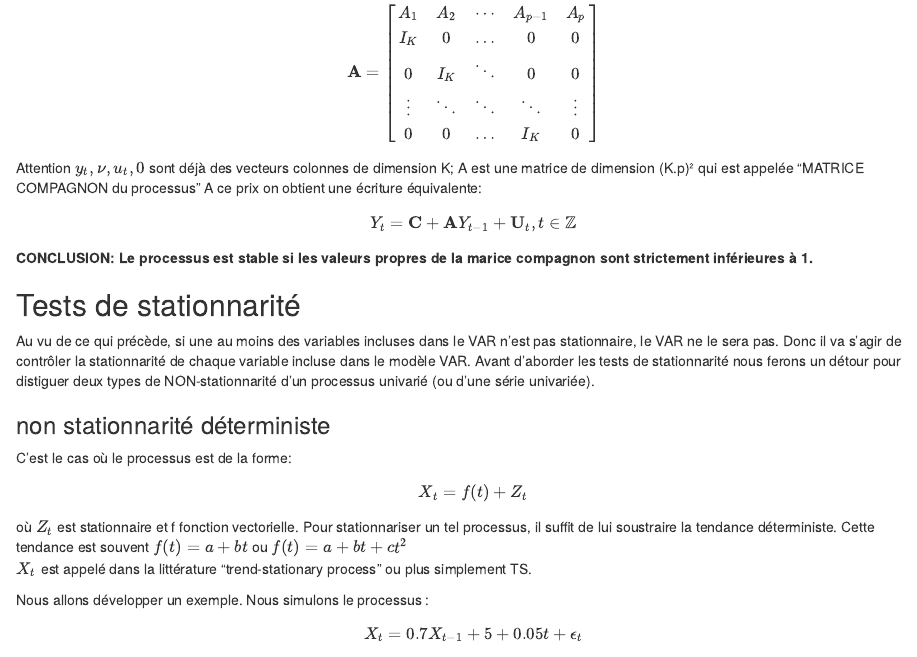
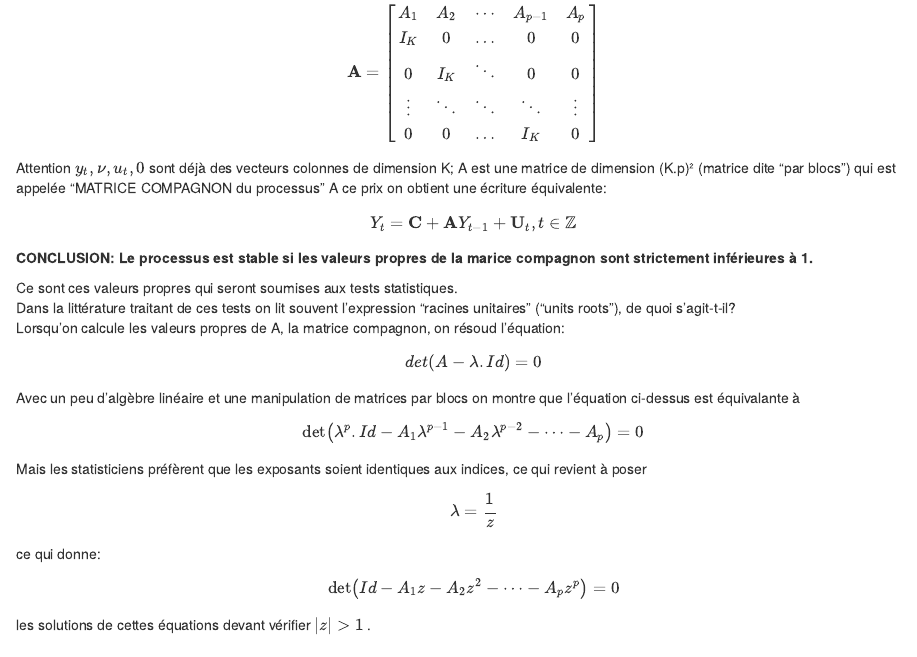
Before and after one commit to Taranis-13/VAR_p, an R Markdown document (VARmodels.Rmd): the page in a window 1100 px wide, from 10600 px down. The pictures show the output file VARmodels.html that the author committed with the source, opened offline.

Commit message:
Racines unitaires

```diff
--- a/VARmodels.Rmd
+++ b/VARmodels.Rmd
@@ -298,10 +298,20 @@ I_{K} & 0 & \ldots & 0 & 0 \\
 \end{array}\right]$$
 
 Attention $y_{t},\nu, u_{t}, 0$ sont déjà des vecteurs colonnes de dimension K;
-A est une matrice de dimension (K.p)² qui est appelée "MATRICE COMPAGNON du processus"
+A est une matrice de dimension (K.p)² (matrice dite "par blocs") qui est appelée "MATRICE COMPAGNON du processus"
 A ce prix on obtient une écriture équivalente:
 $$Y_{t}=\mathbf{C}+\mathbf{A} Y_{t-1}+\mathbf{U}_{t}, t \in \mathbb{Z}$$
 **CONCLUSION: Le processus est stable si les valeurs propres de la marice compagnon sont strictement inférieures à 1.**
+
+Ce sont ces valeurs propres qui seront soumises aux tests statistiques.
+Dans la littérature traitant de ces tests on lit souvent l'expression "racines unitaires" ("units roots"), de quoi s'agit-t-il?
+Lorsqu'on calcule les valeurs propres de A, la matrice compagnon, on résoud l'équation:
+$$det(A-\lambda.Id)=0$$
+Avec un peu d'algèbre linéaire et une manipulation de matrices par blocs on montre que l'équation ci-dessus est équivalante à $$\operatorname{det}\left(\lambda^{p}.Id-A_{1} \lambda^{p-1}-A_{2} \lambda^{p-2}-\cdots-A_{p}\right)=0$$
+Mais les statisticiens préfèrent que les exposants soient identiques aux indices, ce qui revient à poser $$\lambda=\frac{1}{z} $$
+ce qui donne:
+$$\operatorname{det}\left(Id-A_{1} z-A_{2} z^{2}-\cdots-A_{p} z^{p}\right)=0$$
+les solutions de cettes équations devant vérifier $|z|>1$ .
 
 ## Tests de stationnarité
 
```
Also changed, not shown: VARmodels.html, 1 other file.
